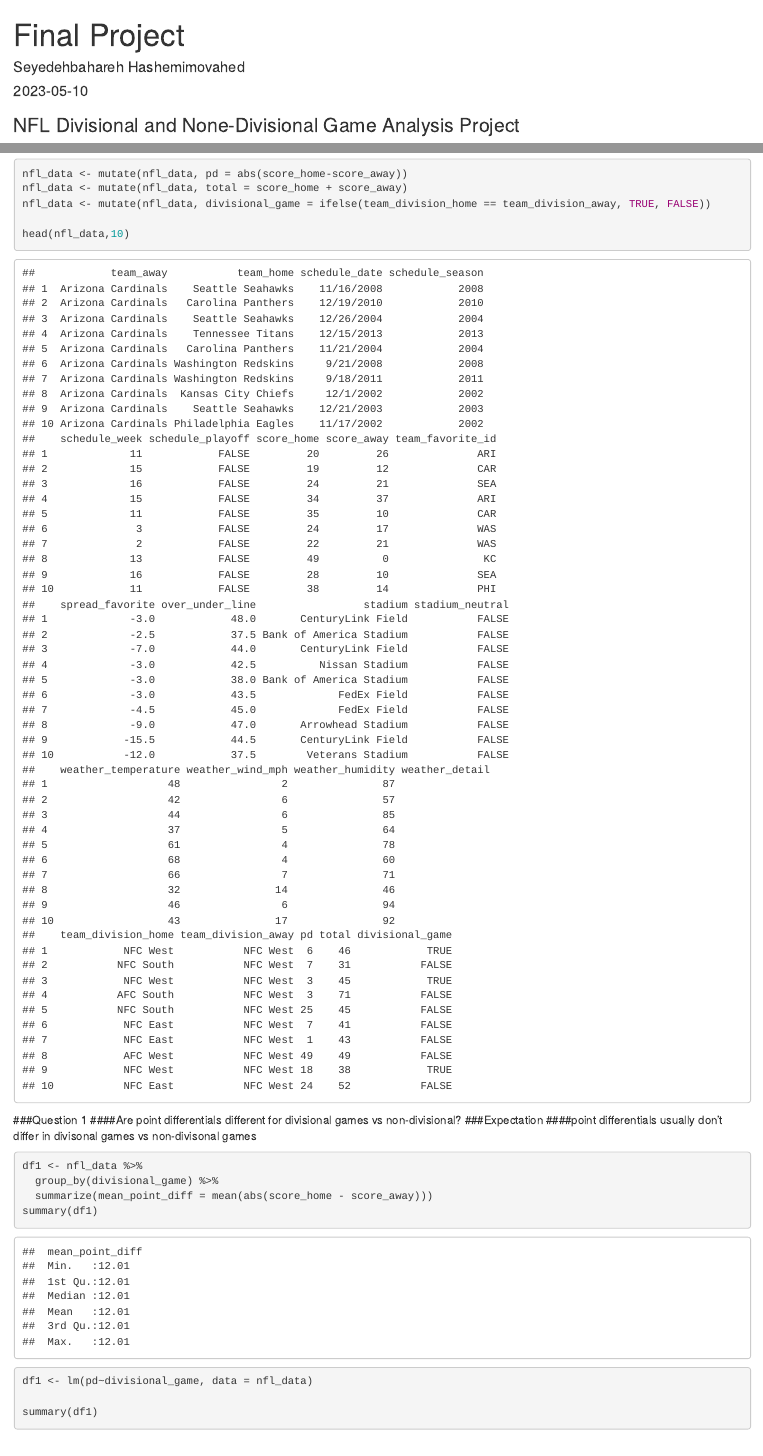
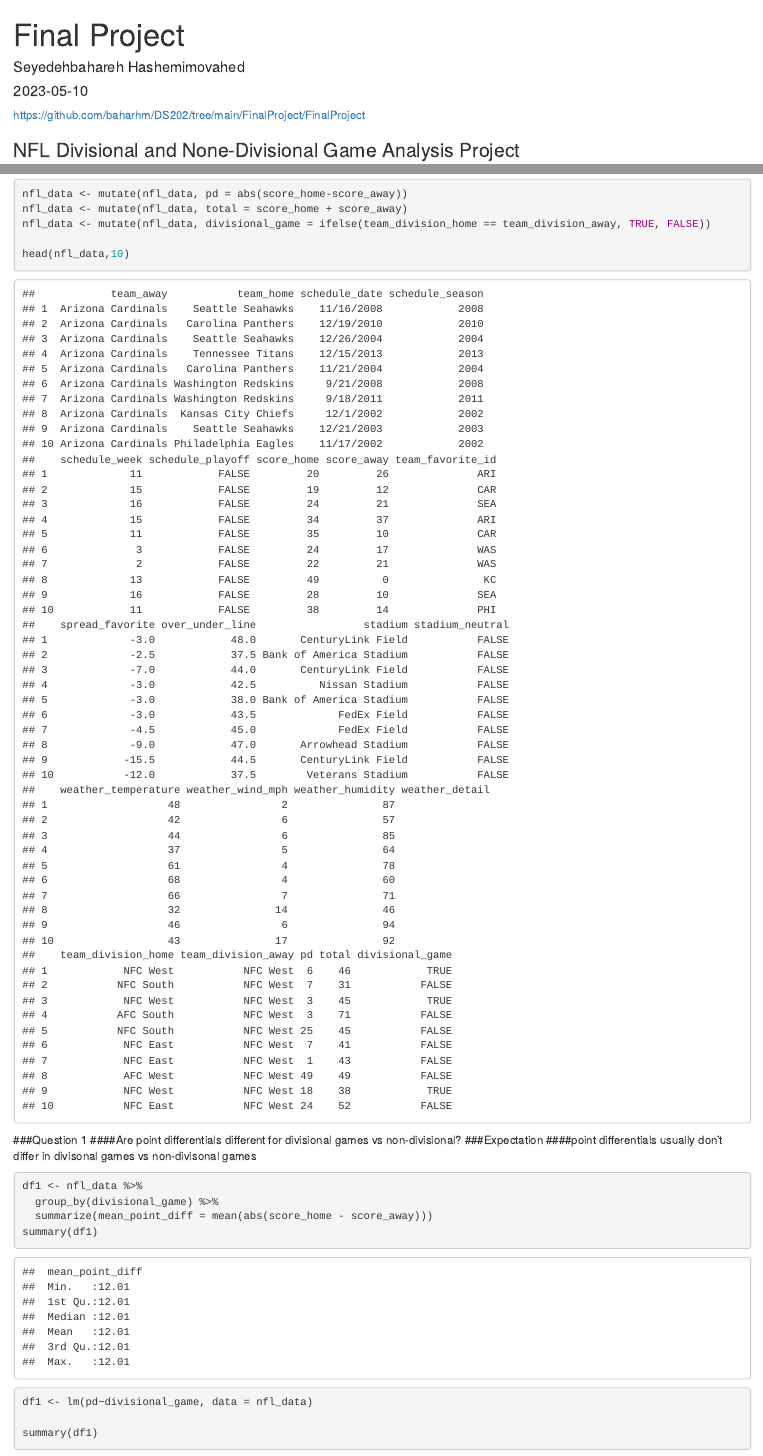
Before and after one commit to baharhm/DS202, an R Markdown document (FinalProject/FinalProject/FinalProject.Rmd): the page in a window 1100 px wide, from its top, and a second part further down, joined at a grey line. The pictures show the output file FinalProject/FinalProject/FinalProject.html that the author committed with the source, opened offline.

Commit message:
updare git repo

````diff
--- a/FinalProject/FinalProject/FinalProject.Rmd
+++ b/FinalProject/FinalProject/FinalProject.Rmd
@@ -13,6 +13,9 @@ library(plyr)
 library(matrixStats)
 library(plotly)
 ```
+
+
+https://github.com/baharhm/DS202/tree/main/FinalProject/FinalProject
 
 
 
````
Also changed, not shown: FinalProject/FinalProject/FinalProject.html.
